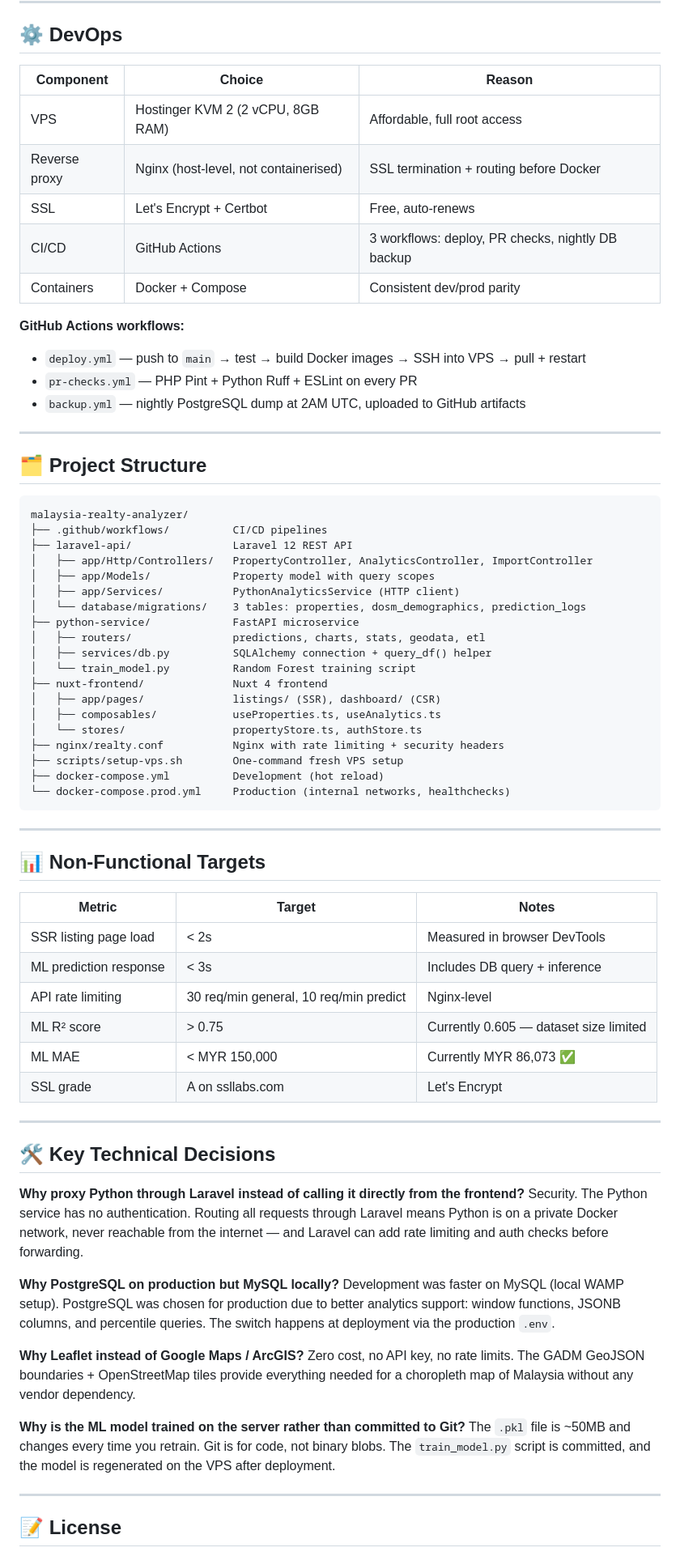
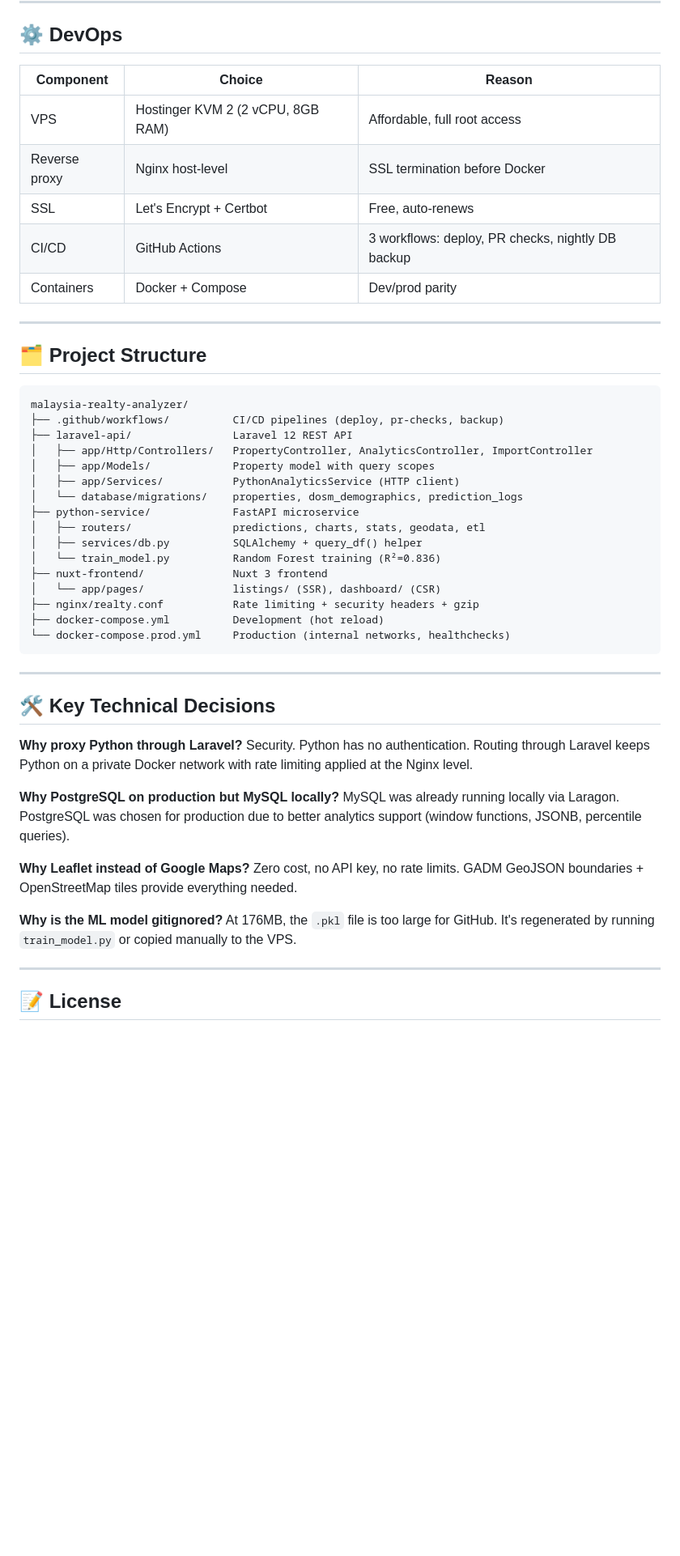
Before and after one commit to naufalkhir/malaysia-property-dashboard, a Markdown page: README.md, the part around one of its changes. Shown at 81% size. Rendered like a GitHub page; blank space fills up the shorter version.

````diff
--- a/README.md
+++ b/README.md
@@ -259,19 +259,13 @@ docker compose ps
 
 ## ⚙️ DevOps
 
-| Component | Choice | Reason |
-|---|---|---|
-| VPS | Hostinger KVM 2 (2 vCPU, 8GB RAM) | Affordable, full root access |
-| Reverse proxy | Nginx (host-level, not containerised) | SSL termination + routing before Docker |
-| SSL | Let's Encrypt + Certbot | Free, auto-renews |
-| CI/CD | GitHub Actions | 3 workflows: deploy, PR checks, nightly DB backup |
-| Containers | Docker + Compose | Consistent dev/prod parity |
-
-**GitHub Actions workflows:**
-
-- `deploy.yml` — push to `main` → test → build Docker images → SSH into VPS → pull + restart
-- `pr-checks.yml` — PHP Pint + Python Ruff + ESLint on every PR
-- `backup.yml` — nightly PostgreSQL dump at 2AM UTC, uploaded to GitHub artifacts
+| Component     | Choice                            | Reason                                            |
+| ------------- | --------------------------------- | ------------------------------------------------- |
+| VPS           | Hostinger KVM 2 (2 vCPU, 8GB RAM) | Affordable, full root access                      |
+| Reverse proxy | Nginx host-level                  | SSL termination before Docker                     |
+| SSL           | Let's Encrypt + Certbot           | Free, auto-renews                                 |
+| CI/CD         | GitHub Actions                    | 3 workflows: deploy, PR checks, nightly DB backup |
+| Containers    | Docker + Compose                  | Dev/prod parity                                   |
 
 ---
 
@@ -279,54 +273,38 @@ docker compose ps
 
 ```
 malaysia-realty-analyzer/
-├── .github/workflows/          CI/CD pipelines
+├── .github/workflows/          CI/CD pipelines (deploy, pr-checks, backup)
 ├── laravel-api/                Laravel 12 REST API
 │   ├── app/Http/Controllers/   PropertyController, AnalyticsController, ImportController
 │   ├── app/Models/             Property model with query scopes
 │   ├── app/Services/           PythonAnalyticsService (HTTP client)
-│   └── database/migrations/    3 tables: properties, dosm_demographics, prediction_logs
+│   └── database/migrations/    properties, dosm_demographics, prediction_logs
 ├── python-service/             FastAPI microservice
 │   ├── routers/                predictions, charts, stats, geodata, etl
-│   ├── services/db.py          SQLAlchemy connection + query_df() helper
-│   └── train_model.py          Random Forest training script
-├── nuxt-frontend/              Nuxt 4 frontend
-│   ├── app/pages/              listings/ (SSR), dashboard/ (CSR)
-│   ├── composables/            useProperties.ts, useAnalytics.ts
-│   └── stores/                 propertyStore.ts, authStore.ts
-├── nginx/realty.conf           Nginx with rate limiting + security headers
-├── scripts/setup-vps.sh        One-command fresh VPS setup
+│   ├── services/db.py          SQLAlchemy + query_df() helper
+│   └── train_model.py          Random Forest training (R²=0.836)
+├── nuxt-frontend/              Nuxt 3 frontend
+│   └── app/pages/              listings/ (SSR), dashboard/ (CSR)
+├── nginx/realty.conf           Rate limiting + security headers + gzip
 ├── docker-compose.yml          Development (hot reload)
 └── docker-compose.prod.yml     Production (internal networks, healthchecks)
 ```
 
 ---
 
-## 📊 Non-Functional Targets
-
-| Metric | Target | Notes |
-|---|---|---|
-| SSR listing page load | < 2s | Measured in browser DevTools |
-| ML prediction response | < 3s | Includes DB query + inference |
-| API rate limiting | 30 req/min general, 10 req/min predict | Nginx-level |
-| ML R² score | > 0.75 | Currently 0.605 — dataset size limited |
-| ML MAE | < MYR 150,000 | Currently MYR 86,073 ✅ |
-| SSL grade | A on ssllabs.com | Let's Encrypt |
-
----
-
 ## 🛠️ Key Technical Decisions
 
-**Why proxy Python through Laravel instead of calling it directly from the frontend?**
-Security. The Python service has no authentication. Routing all requests through Laravel means Python is on a private Docker network, never reachable from the internet — and Laravel can add rate limiting and auth checks before forwarding.
+**Why proxy Python through Laravel?**
+Security. Python has no authentication. Routing through Laravel keeps Python on a private Docker network with rate limiting applied at the Nginx level.
 
 **Why PostgreSQL on production but MySQL locally?**
-Development was faster on MySQL (local WAMP setup). PostgreSQL was chosen for production due to better analytics support: window functions, JSONB columns, and percentile queries. The switch happens at deployment via the production `.env`.
+MySQL was already running locally via Laragon. PostgreSQL was chosen for production due to better analytics support (window functions, JSONB, percentile queries).
 
-**Why Leaflet instead of Google Maps / ArcGIS?**
-Zero cost, no API key, no rate limits. The GADM GeoJSON boundaries + OpenStreetMap tiles provide everything needed for a choropleth map of Malaysia without any vendor dependency.
+**Why Leaflet instead of Google Maps?**
+Zero cost, no API key, no rate limits. GADM GeoJSON boundaries + OpenStreetMap tiles provide everything needed.
 
-**Why is the ML model trained on the server rather than committed to Git?**
-The `.pkl` file is ~50MB and changes every time you retrain. Git is for code, not binary blobs. The `train_model.py` script is committed, and the model is regenerated on the VPS after deployment.
+**Why is the ML model gitignored?**
+At 176MB, the `.pkl` file is too large for GitHub. It's regenerated by running `train_model.py` or copied manually to the VPS.
 
 ---
 
````
Also changed, not shown: other parts of README.md (+82 -82 lines).
